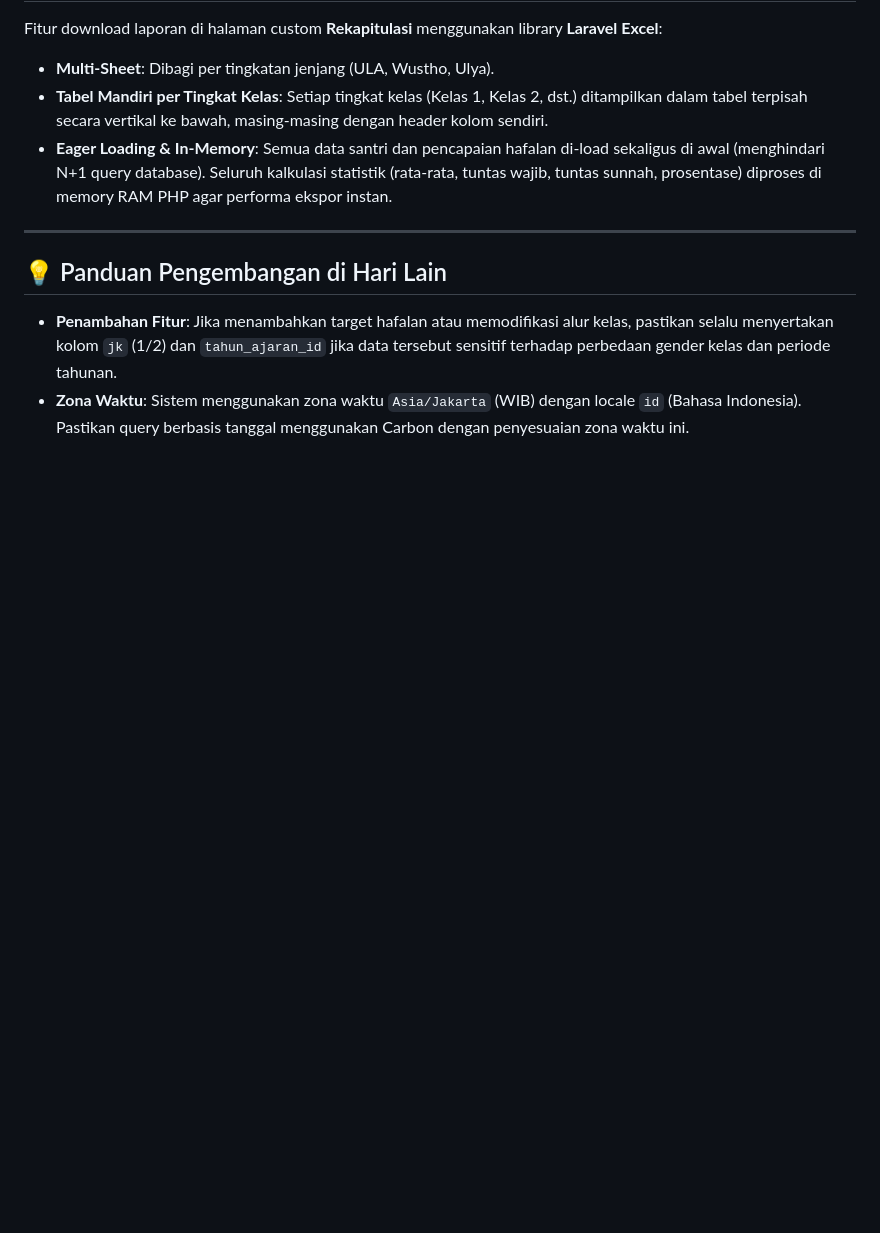
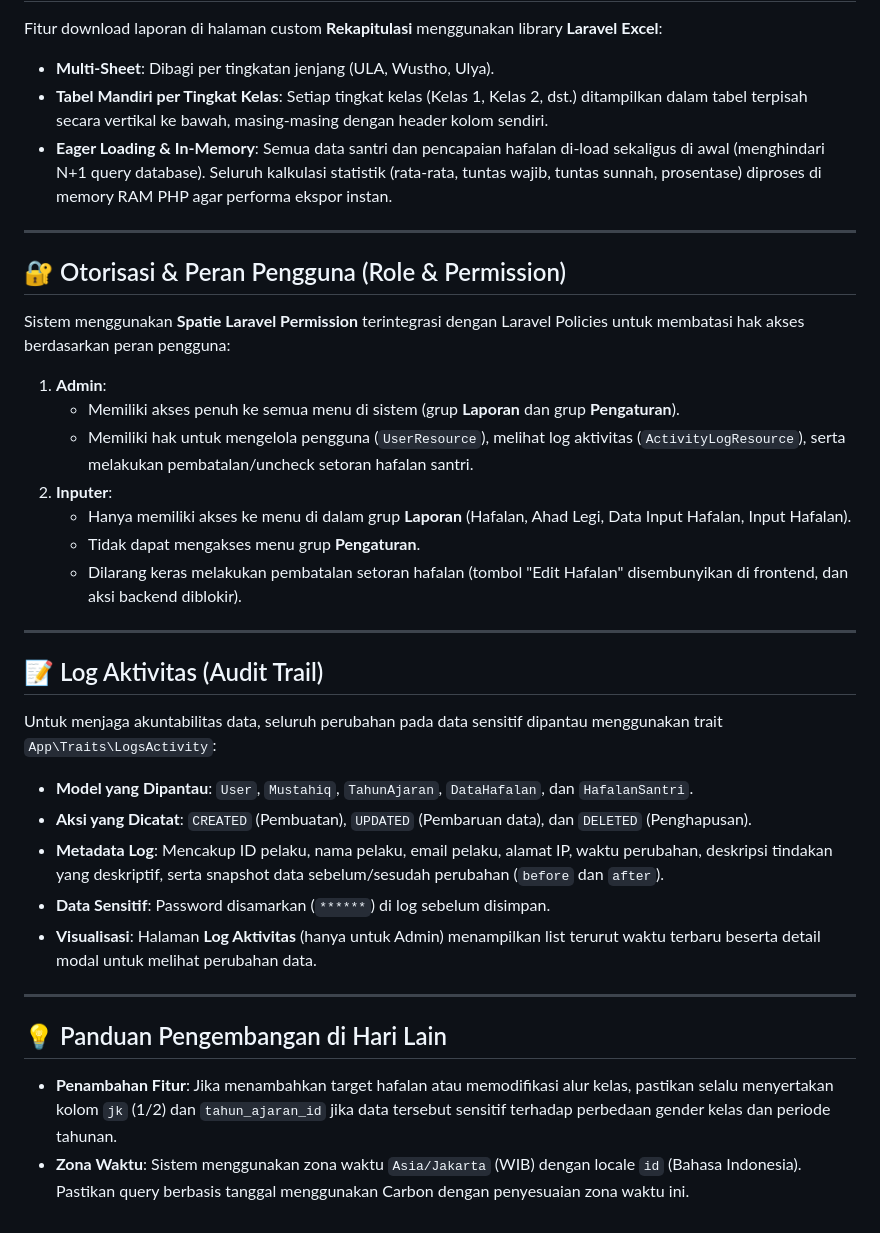
Before and after one commit to rofiqu210899/diniyyah-filament, a Markdown page: .agents/AGENTS.md, the part around the change. GitHub-like rendering; blank space fills up the shorter version.

```diff
--- a/.agents/AGENTS.md
+++ b/.agents/AGENTS.md
@@ -58,6 +58,30 @@ Fitur download laporan di halaman custom **Rekapitulasi** menggunakan library **
 
 ---
 
+## 🔐 Otorisasi & Peran Pengguna (Role & Permission)
+
+Sistem menggunakan **Spatie Laravel Permission** terintegrasi dengan Laravel Policies untuk membatasi hak akses berdasarkan peran pengguna:
+1. **Admin**:
+   - Memiliki akses penuh ke semua menu di sistem (grup **Laporan** dan grup **Pengaturan**).
+   - Memiliki hak untuk mengelola pengguna (`UserResource`), melihat log aktivitas (`ActivityLogResource`), serta melakukan pembatalan/uncheck setoran hafalan santri.
+2. **Inputer**:
+   - Hanya memiliki akses ke menu di dalam grup **Laporan** (Hafalan, Ahad Legi, Data Input Hafalan, Input Hafalan).
+   - Tidak dapat mengakses menu grup **Pengaturan**.
+   - Dilarang keras melakukan pembatalan setoran hafalan (tombol "Edit Hafalan" disembunyikan di frontend, dan aksi backend diblokir).
+
+---
+
+## 📝 Log Aktivitas (Audit Trail)
+
+Untuk menjaga akuntabilitas data, seluruh perubahan pada data sensitif dipantau menggunakan trait `App\Traits\LogsActivity`:
+- **Model yang Dipantau**: `User`, `Mustahiq`, `TahunAjaran`, `DataHafalan`, dan `HafalanSantri`.
+- **Aksi yang Dicatat**: `CREATED` (Pembuatan), `UPDATED` (Pembaruan data), dan `DELETED` (Penghapusan).
+- **Metadata Log**: Mencakup ID pelaku, nama pelaku, email pelaku, alamat IP, waktu perubahan, deskripsi tindakan yang deskriptif, serta snapshot data sebelum/sesudah perubahan (`before` dan `after`).
+- **Data Sensitif**: Password disamarkan (`******`) di log sebelum disimpan.
+- **Visualisasi**: Halaman **Log Aktivitas** (hanya untuk Admin) menampilkan list terurut waktu terbaru beserta detail modal untuk melihat perubahan data.
+
+---
+
 ## 💡 Panduan Pengembangan di Hari Lain
 - **Penambahan Fitur**: Jika menambahkan target hafalan atau memodifikasi alur kelas, pastikan selalu menyertakan kolom `jk` (1/2) dan `tahun_ajaran_id` jika data tersebut sensitif terhadap perbedaan gender kelas dan periode tahunan.
 - **Zona Waktu**: Sistem menggunakan zona waktu `Asia/Jakarta` (WIB) dengan locale `id` (Bahasa Indonesia). Pastikan query berbasis tanggal menggunakan Carbon dengan penyesuaian zona waktu ini.
```
Also changed, not shown: README.md (+28 -3 lines).
